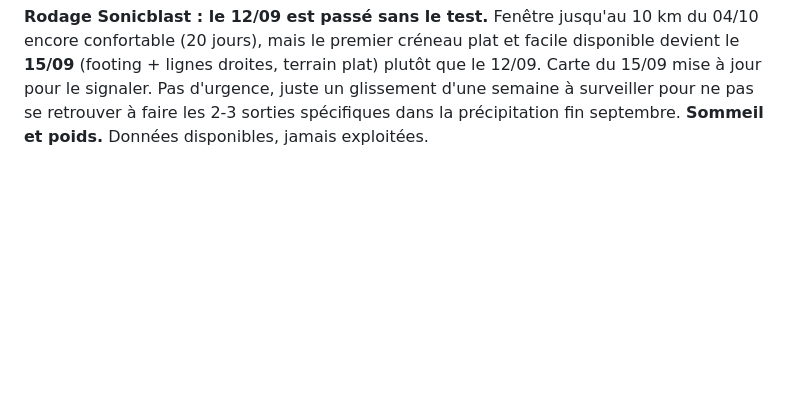
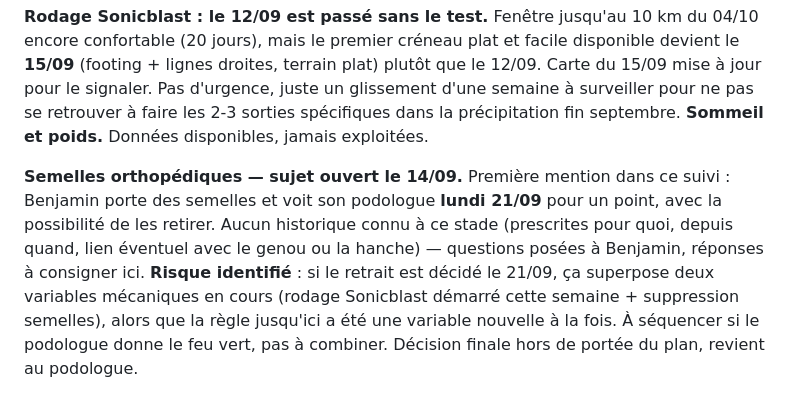
Before and after one commit to bensaintsever/prea-semi-benja, a Markdown page: Suivi_Semi_Toulouse.md, the part around the change. Drawn GitHub-style; blank space fills up the shorter version.

Commit message:
docs: open a thread on orthotic insoles, flag the sequencing risk vs shoes
First mention in this file. Podiatrist appointment 21/09 could lead to
removing them, which would be a mechanical change on the same order as
a shoe change -- stacking it with the ongoing Sonicblast break-in
would break the one-new-variable-at-a-time rule. History and rationale
for the insoles still unknown, questions posed to Benjamin.

Co-Authored-By: Claude Sonnet 5 <noreply@anthropic.com>

```diff
--- a/Suivi_Semi_Toulouse.md
+++ b/Suivi_Semi_Toulouse.md
@@ -506,3 +506,5 @@ Le signal de fin de vie n'est pas le compteur mais la sensation : semelle sèche
 
 **Rodage Sonicblast : le 12/09 est passé sans le test.** Fenêtre jusqu'au 10 km du 04/10 encore confortable (20 jours), mais le premier créneau plat et facile disponible devient le **15/09** (footing + lignes droites, terrain plat) plutôt que le 12/09. Carte du 15/09 mise à jour pour le signaler. Pas d'urgence, juste un glissement d'une semaine à surveiller pour ne pas se retrouver à faire les 2-3 sorties spécifiques dans la précipitation fin septembre.
 **Sommeil et poids.** Données disponibles, jamais exploitées.
+
+**Semelles orthopédiques — sujet ouvert le 14/09.** Première mention dans ce suivi : Benjamin porte des semelles et voit son podologue **lundi 21/09** pour un point, avec la possibilité de les retirer. Aucun historique connu à ce stade (prescrites pour quoi, depuis quand, lien éventuel avec le genou ou la hanche) — questions posées à Benjamin, réponses à consigner ici. **Risque identifié** : si le retrait est décidé le 21/09, ça superpose deux variables mécaniques en cours (rodage Sonicblast démarré cette semaine + suppression semelles), alors que la règle jusqu'ici a été une variable nouvelle à la fois. À séquencer si le podologue donne le feu vert, pas à combiner. Décision finale hors de portée du plan, revient au podologue.
```
